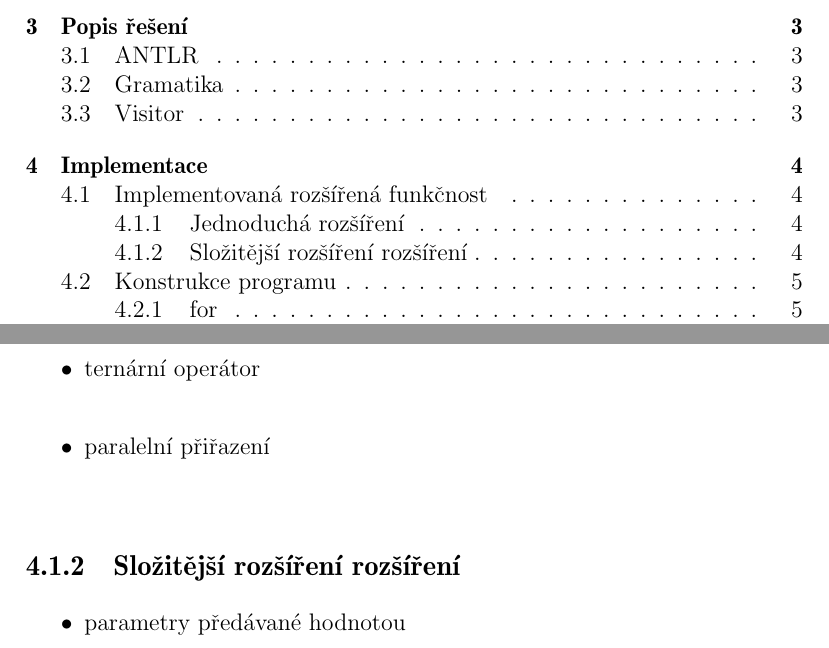
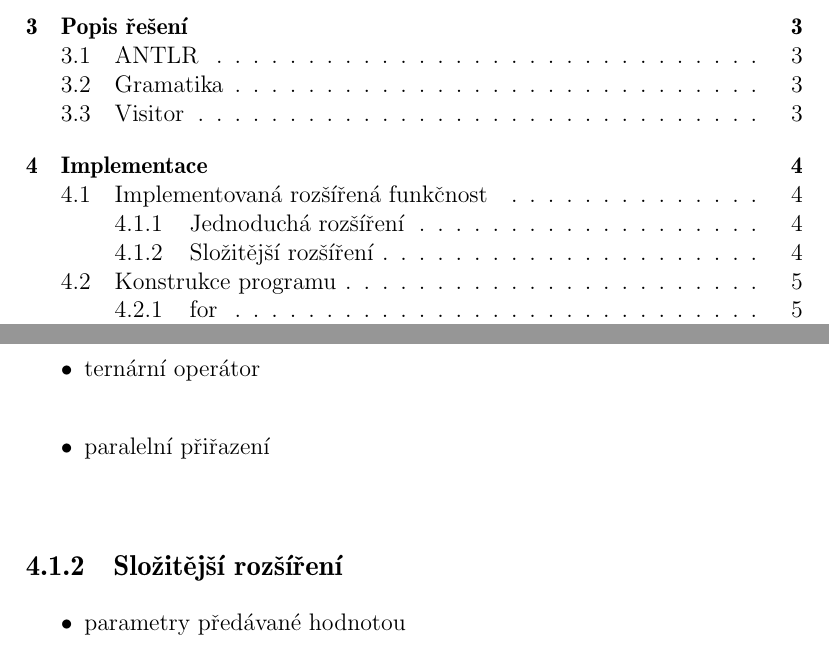
Before and after one commit to vrenclouff/Newton, a LaTeX document (doc/doc.tex): two parts of pages 2 and 6 of 14, joined at a grey line, cut so that both start at the same text. Compiled offline with pdfLaTeX.

Commit message:
dokumentace upravy

```diff
--- a/doc/doc.tex
+++ b/doc/doc.tex
@@ -99,7 +99,7 @@ Abstraktní syntaktický strom, který generuje ANTLR je procházen pomocí náv
 \item paralelní přiřazení \\
 \end{itemize}
 
-\subsection{Složitější rozšíření rozšíření}
+\subsection{Složitější rozšíření}
 \begin{itemize}
 \item parametry předávané hodnotou \\
 \item návratová hodnota podprogramu \\
```
Also changed, not shown: doc/doc.pdf, doc/doc.tex (2 more changed lines), 4 other files.
